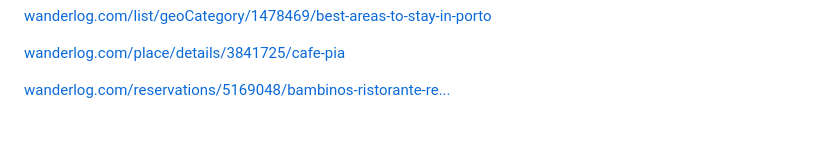
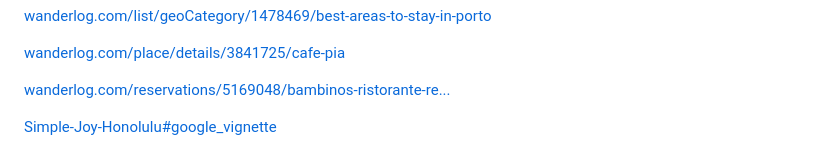
Before and after one commit to Hebberly/Hebberly.github.io, a Markdown page: README.md, the part around the change. GitHub-like rendering; blank space fills up the shorter version.

```diff
--- a/README.md
+++ b/README.md
@@ -142,3 +142,5 @@ Misc
 <a href="https://wanderlog.com/place/details/3841725/caf-pia">wanderlog.com/place/details/3841725/cafe-pia</a>
 
 <a href="https://wanderlog.com/reservations/5169048/bambinos-ristorante-reservations">wanderlog.com/reservations/5169048/bambinos-ristorante-re...</a>
+
+<a href="https://restaurantguru.com/Simple-Joy-Honolulu#google_vignette">Simple-Joy-Honolulu#google_vignette</a>
```
